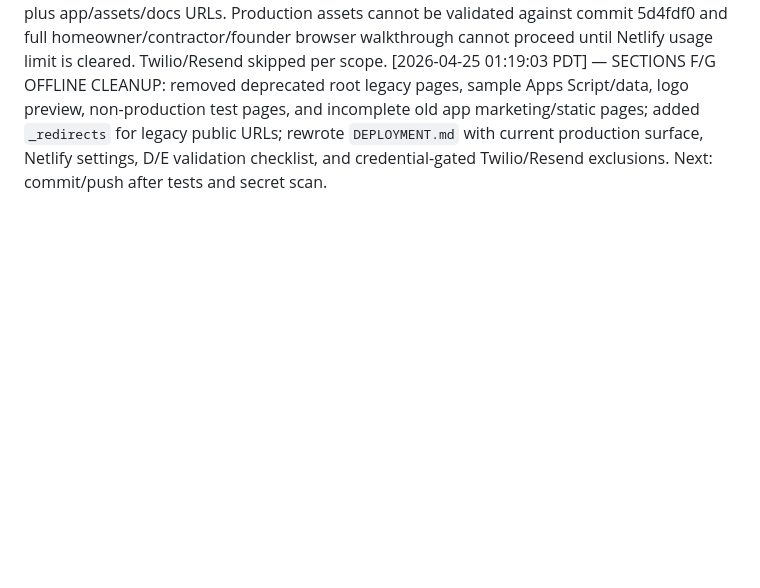
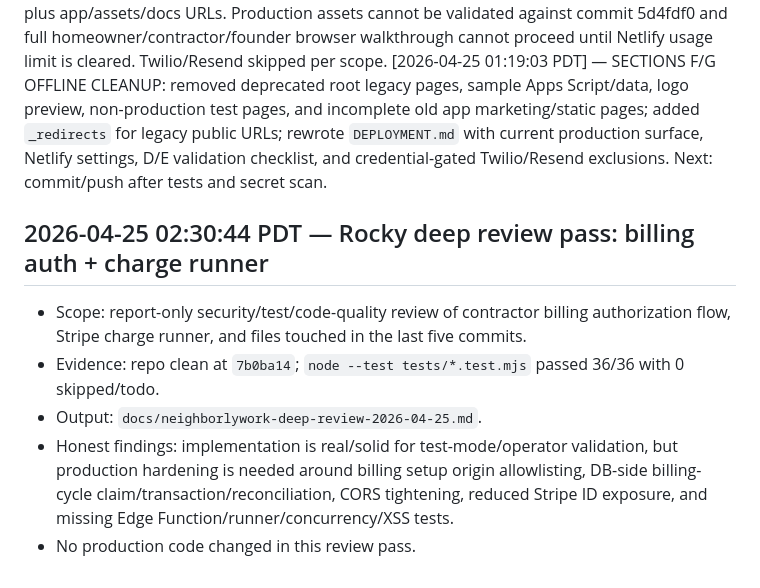
Before and after one commit to mxjarvisbuilds/neighborlywork, a Markdown page: docs/heartbeat.md, the part around the change. Drawn GitHub-style; blank space fills up the shorter version.

Commit message:
docs: add NeighborlyWork billing deep review

```diff
--- a/docs/heartbeat.md
+++ b/docs/heartbeat.md
@@ -50,3 +50,10 @@
 [2026-04-25 00:05] — CONTRACTOR BILLING STEPS 1-2 VERIFIED: repaired local contractor billing setup bridge, Checkout setup request (`currency=usd`, `payment_method_types[0]=card`), duplicate-placeholder secret loading, token-based Stripe test billing profile creation (`pm_card_visa`), and minimum fixture support for an existing contractor. Authorized contractor `ed46b491-6c2e-4b44-803b-67ca498d41c2` with Stripe test customer `cus_UOnqf8AqbPtKsf` + `pm_card_visa`; created minimum fixture lead `188462d2-63b4-4f88-86d0-d28cb473c421` and cycle `6a74bff0-2e79-4598-aa3c-f80081cdbe75`; executed one Stripe test-mode PaymentIntent `pi_3TQ0HA0RAVRfgrfh0l1Vygtt`; verified DB side effects: cycle `paid`, lead `billing_status=paid`, and pending `billing_cycle_charged` receipt notification `78d4cf45-28ed-4d71-8c2e-f3c245713013`. Verification: `node --test tests/*.test.mjs` green (36/36). Stop point reached before Twilio/Resend Step 3.
 [2026-04-25 00:52:11 PDT] — PRODUCTION VALIDATION D/E BLOCKED: retried neighborlywork.com after user reported Netlify was up; browser showed Netlify 'Site not available' page and HTTP checks returned 503 usage_exceeded for apex/www plus app/assets/docs URLs. Production assets cannot be validated against commit 5d4fdf0 and full homeowner/contractor/founder browser walkthrough cannot proceed until Netlify usage limit is cleared. Twilio/Resend skipped per scope.
 [2026-04-25 01:19:03 PDT] — SECTIONS F/G OFFLINE CLEANUP: removed deprecated root legacy pages, sample Apps Script/data, logo preview, non-production test pages, and incomplete old app marketing/static pages; added `_redirects` for legacy public URLs; rewrote `DEPLOYMENT.md` with current production surface, Netlify settings, D/E validation checklist, and credential-gated Twilio/Resend exclusions. Next: commit/push after tests and secret scan.
+
+## 2026-04-25 02:30:44 PDT — Rocky deep review pass: billing auth + charge runner
+- Scope: report-only security/test/code-quality review of contractor billing authorization flow, Stripe charge runner, and files touched in the last five commits.
+- Evidence: repo clean at `7b0ba14`; `node --test tests/*.test.mjs` passed 36/36 with 0 skipped/todo.
+- Output: `docs/neighborlywork-deep-review-2026-04-25.md`.
+- Honest findings: implementation is real/solid for test-mode/operator validation, but production hardening is needed around billing setup origin allowlisting, DB-side billing-cycle claim/transaction/reconciliation, CORS tightening, reduced Stripe ID exposure, and missing Edge Function/runner/concurrency/XSS tests.
+- No production code changed in this review pass.
```
Also changed, not shown: docs/neighborlywork-deep-review-2026-04-25.md (added, +276 -0 lines).
